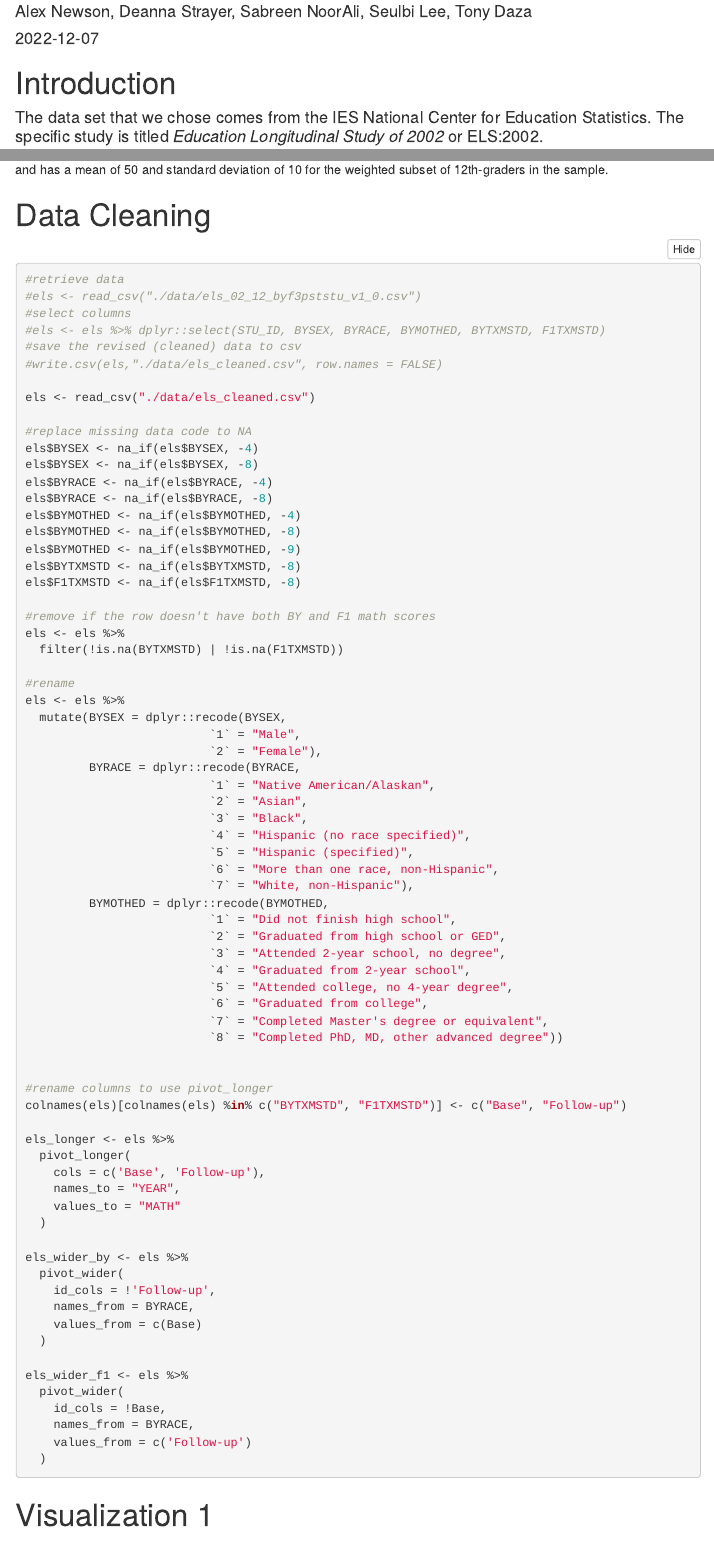
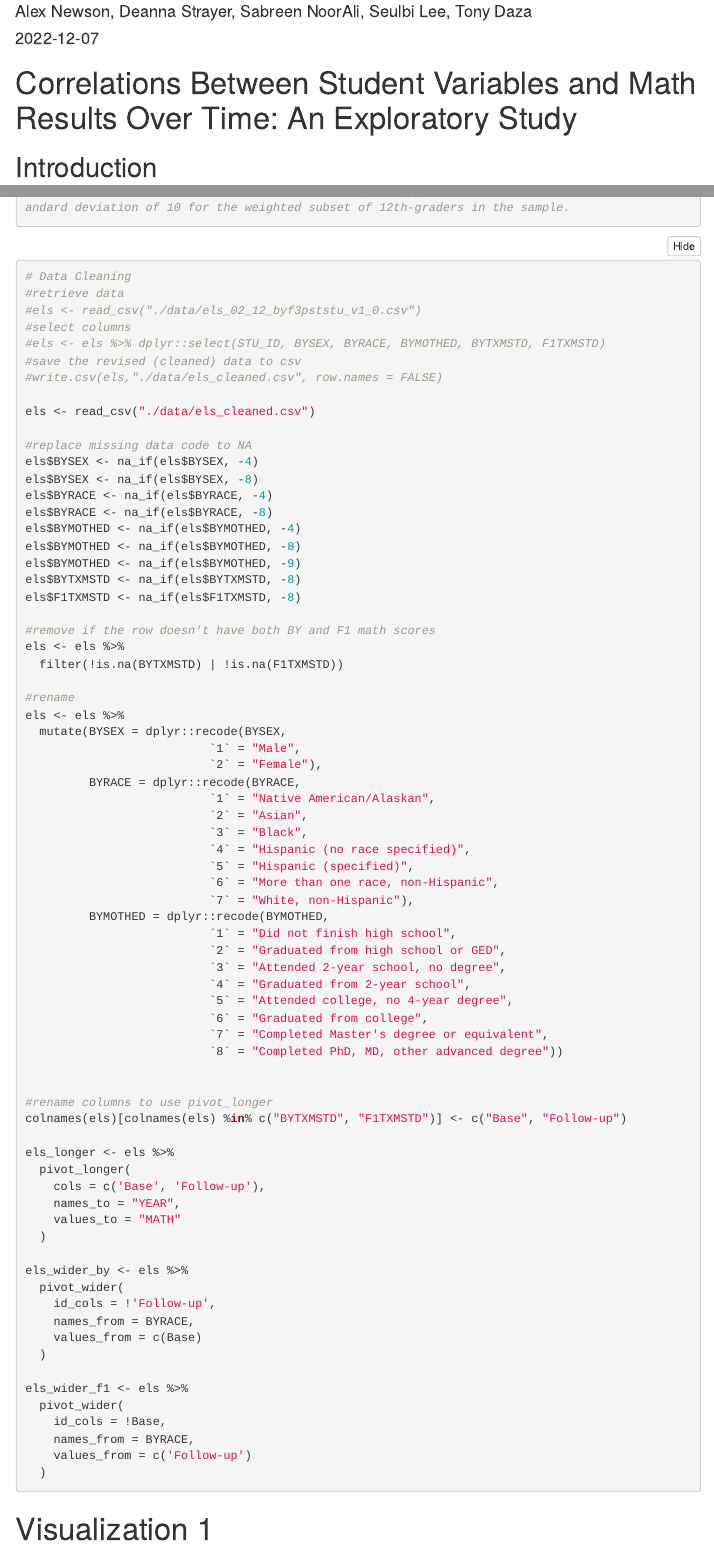
Before and after one commit to seul-b/edld-final, an R Markdown document (in-progress.Rmd): the page in a window 1100 px wide, from 70 px down, and a second part further down, joined at a grey line. Rendered offline with R 4.5, knitr and Pandoc, with nearby package versions; folded parts are opened; menus at the side of the page are left out.

Commit message:
Added title + hid data information
I added a title at the top and changed the headings underneath to be 1 size smaller. I also added the data information into a code chunk that way it is hidden in the final document, but still able to be toggled on if need be.

````diff
--- a/in-progress.Rmd
+++ b/in-progress.Rmd
@@ -29,7 +29,9 @@ library(multcompView)
 library(interactions)
 #This is for the graph of the interaction plot between race and mother's education
 ```
-# Introduction
+# Correlations Between Student Variables and Math Results Over Time: An Exploratory Study
+
+## Introduction
 #### The data set that we chose comes from the IES National Center for Education Statistics. The specific study is titled *Education Longitudinal Study of 2002* or ELS:2002.
 #### ELS:2002 represents a major longitudinal effort designed to provide trend data about critical transitions experienced by students as they proceed through high school and into postsecondary education. The 2002 sophomore cohort was followed, initially at 2-year intervals, to collect policy-relevant data about educational processes and outcomes. These data focus on areas of student learning, student tragectories, student persistence and access to college, as well as entry into the workforce.
 #### The baseline year for the study was Spring term 2002. A national sample of high school sophomores were surveyed along with their parents, teachers, adminstrators, and librarians. The first follow-up took place two years later in 2004. Students who remained in the same school for both 2002 and 2004 were resurveyed and tested in multiple areas including mathmatics. Students that did not attend the same school for any reason (i.e. transferred, dropped out, early graduation) were adminstered a questionnaire. Demographic information was collected for both groups along with academic scores.
@@ -72,10 +75,11 @@ library(interactions)
 ####### Description: Math standardized T Score. The standardized T score provides a norm-referenced measurement of achievement, that is, an estimate of achievement relative to the population (spring 2002 10th-graders) as a whole. It provides information on status compared to peers (as distinguished from the IRT-estimated number-right score which represents status with respect to achievement on a particular criterion set of test items). The standardized T score is a transformation of the IRT theta (ability) estimate, rescaled to a mean of 50 and standard deviation of 10.
 ##### 2. [F1TXMSTD] F1 math test standardized score
 ####### Description: Math standardized T Score. The standardized T score provides a norm-referenced measurement of achievement, that is, an estimate of achievement relative to the population (spring 2004 12th-graders) as a whole. It provides information on status compared with peers (as distinguished from the IRT-estimated number-right score which represents status with respect to achievement on a particular criterion set of test items). Although the T score is reported for all F1 in-school responding students (including transfer students), regardless of grade level, the comparison group for standardizing is the 12th grade population. The standardized T score is a transformation of the IRT theta (ability) estimate, and has a mean of 50 and standard deviation of 10 for the weighted subset of 12th-graders in the sample.
+```
 
-# Data Cleaning
 
 ```{r data cleaning, message=FALSE}
+# Data Cleaning
 #retrieve data
 #els <- read_csv("./data/els_02_12_byf3pststu_v1_0.csv")
 #select columns
````
Also changed, not shown: in-progress.Rmd (1 more changed lines).
